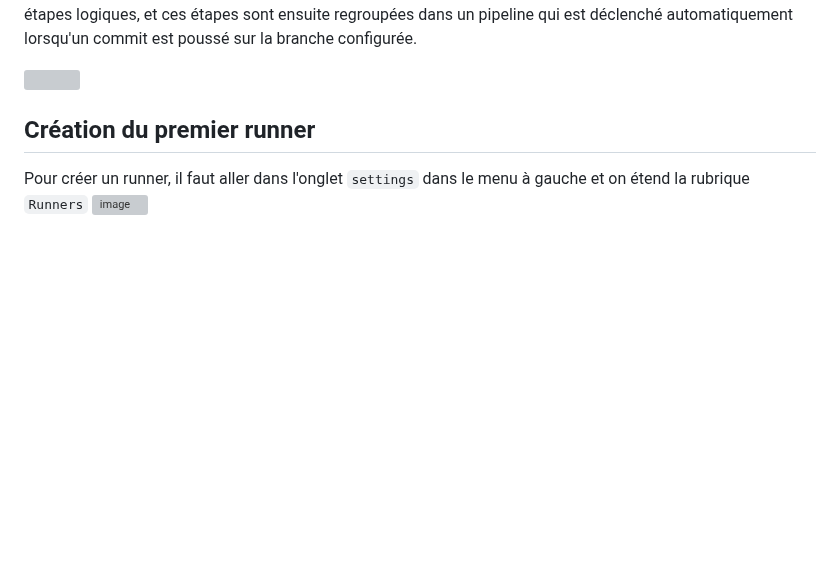
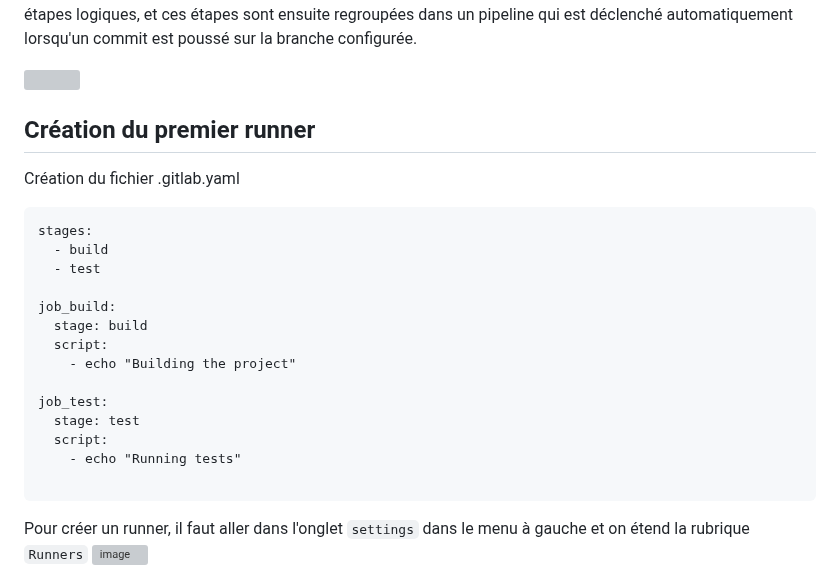
Before and after one commit to becodeorg/DAS-CI-CD, a Markdown page: 03-First-project-and-runner.md, the part around the change. GitHub-like rendering; blank space fills up the shorter version; grey boxes are pictures that could not be loaded.

````diff
--- a/03-First-project-and-runner.md
+++ b/03-First-project-and-runner.md
@@ -67,6 +67,24 @@ est déclenché automatiquement lorsqu'un commit est poussé sur la branche conf
 ![](https://docs.gitlab.com/ee/ci/jobs/img/pipeline_grouped_jobs_v14_2.png)
 
 ## Création du premier runner
+Création du fichier .gitlab.yaml
+```
+stages:
+  - build
+  - test
+
+job_build:
+  stage: build
+  script:
+    - echo "Building the project"
+
+job_test:
+  stage: test
+  script:
+    - echo "Running tests"
+
+```
+
 Pour créer un runner, il faut aller dans l'onglet ``settings`` dans le menu à gauche et on étend la rubrique ``Runners``
 ![image](https://github.com/becodeorg/DAS-CI-CD/assets/26960886/21668686-45ef-49e9-a74f-cb736d03cf19)
 
````
